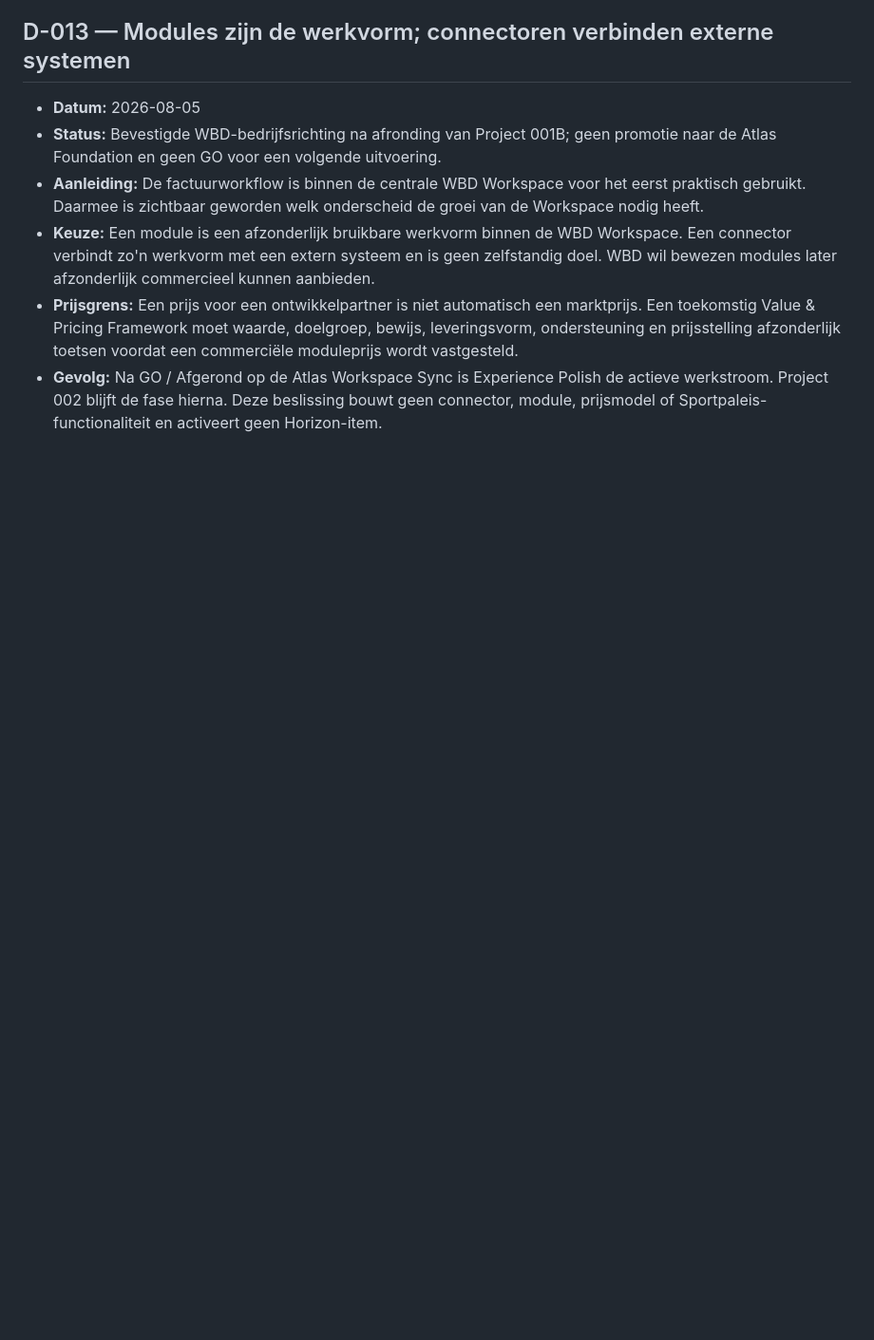
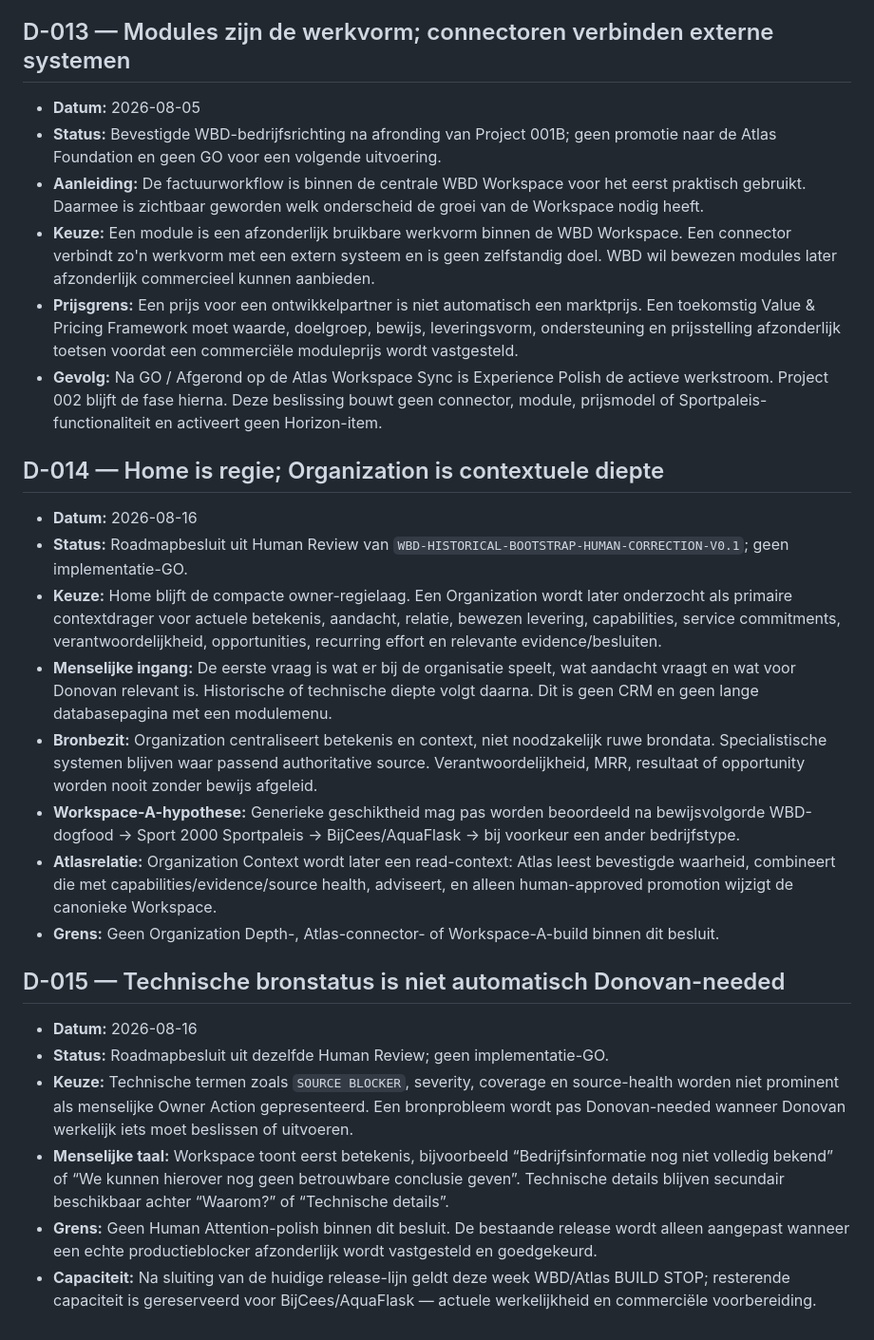
Before and after one commit to donovanweide-code/atlas, a Markdown page: docs/atlas/DECISIONS.md, the part around the change. Shown at 95% size. GitHub-like rendering; blank space fills up the shorter version.

```diff
--- a/docs/atlas/DECISIONS.md
+++ b/docs/atlas/DECISIONS.md
@@ -115,3 +115,23 @@ Beslissingen zijn herleidbaar. De Foundation blijft leidend.
 - **Keuze:** Een module is een afzonderlijk bruikbare werkvorm binnen de WBD Workspace. Een connector verbindt zo'n werkvorm met een extern systeem en is geen zelfstandig doel. WBD wil bewezen modules later afzonderlijk commercieel kunnen aanbieden.
 - **Prijsgrens:** Een prijs voor een ontwikkelpartner is niet automatisch een marktprijs. Een toekomstig Value & Pricing Framework moet waarde, doelgroep, bewijs, leveringsvorm, ondersteuning en prijsstelling afzonderlijk toetsen voordat een commerciële moduleprijs wordt vastgesteld.
 - **Gevolg:** Na GO / Afgerond op de Atlas Workspace Sync is Experience Polish de actieve werkstroom. Project 002 blijft de fase hierna. Deze beslissing bouwt geen connector, module, prijsmodel of Sportpaleis-functionaliteit en activeert geen Horizon-item.
+
+## D-014 — Home is regie; Organization is contextuele diepte
+
+- **Datum:** 2026-08-16
+- **Status:** Roadmapbesluit uit Human Review van `WBD-HISTORICAL-BOOTSTRAP-HUMAN-CORRECTION-V0.1`; geen implementatie-GO.
+- **Keuze:** Home blijft de compacte owner-regielaag. Een Organization wordt later onderzocht als primaire contextdrager voor actuele betekenis, aandacht, relatie, bewezen levering, capabilities, service commitments, verantwoordelijkheid, opportunities, recurring effort en relevante evidence/besluiten.
+- **Menselijke ingang:** De eerste vraag is wat er bij de organisatie speelt, wat aandacht vraagt en wat voor Donovan relevant is. Historische of technische diepte volgt daarna. Dit is geen CRM en geen lange databasepagina met een modulemenu.
+- **Bronbezit:** Organization centraliseert betekenis en context, niet noodzakelijk ruwe brondata. Specialistische systemen blijven waar passend authoritative source. Verantwoordelijkheid, MRR, resultaat of opportunity worden nooit zonder bewijs afgeleid.
+- **Workspace-A-hypothese:** Generieke geschiktheid mag pas worden beoordeeld na bewijsvolgorde WBD-dogfood → Sport 2000 Sportpaleis → BijCees/AquaFlask → bij voorkeur een ander bedrijfstype.
+- **Atlasrelatie:** Organization Context wordt later een read-context: Atlas leest bevestigde waarheid, combineert die met capabilities/evidence/source health, adviseert, en alleen human-approved promotion wijzigt de canonieke Workspace.
+- **Grens:** Geen Organization Depth-, Atlas-connector- of Workspace-A-build binnen dit besluit.
+
+## D-015 — Technische bronstatus is niet automatisch Donovan-needed
+
+- **Datum:** 2026-08-16
+- **Status:** Roadmapbesluit uit dezelfde Human Review; geen implementatie-GO.
+- **Keuze:** Technische termen zoals `SOURCE BLOCKER`, severity, coverage en source-health worden niet prominent als menselijke Owner Action gepresenteerd. Een bronprobleem wordt pas Donovan-needed wanneer Donovan werkelijk iets moet beslissen of uitvoeren.
+- **Menselijke taal:** Workspace toont eerst betekenis, bijvoorbeeld “Bedrijfsinformatie nog niet volledig bekend” of “We kunnen hierover nog geen betrouwbare conclusie geven”. Technische details blijven secundair beschikbaar achter “Waarom?” of “Technische details”.
+- **Grens:** Geen Human Attention-polish binnen dit besluit. De bestaande release wordt alleen aangepast wanneer een echte productieblocker afzonderlijk wordt vastgesteld en goedgekeurd.
+- **Capaciteit:** Na sluiting van de huidige release-lijn geldt deze week WBD/Atlas BUILD STOP; resterende capaciteit is gereserveerd voor BijCees/AquaFlask — actuele werkelijkheid en commerciële voorbereiding.
```
Also changed, not shown: docs/atlas/PROJECT-WBD-WORKSPACE-CANONICAL-REVIEW.md (+40 -0 lines).
